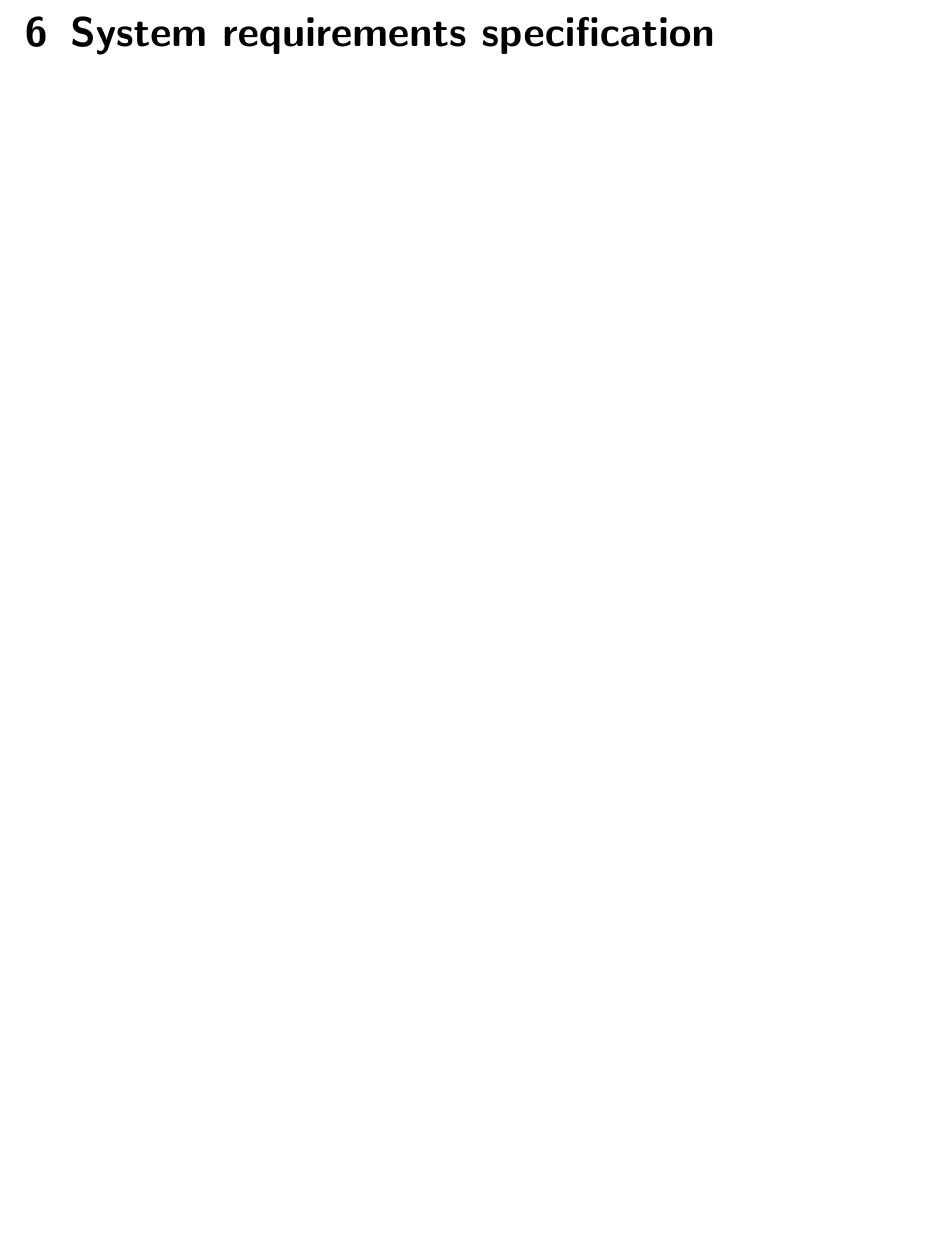
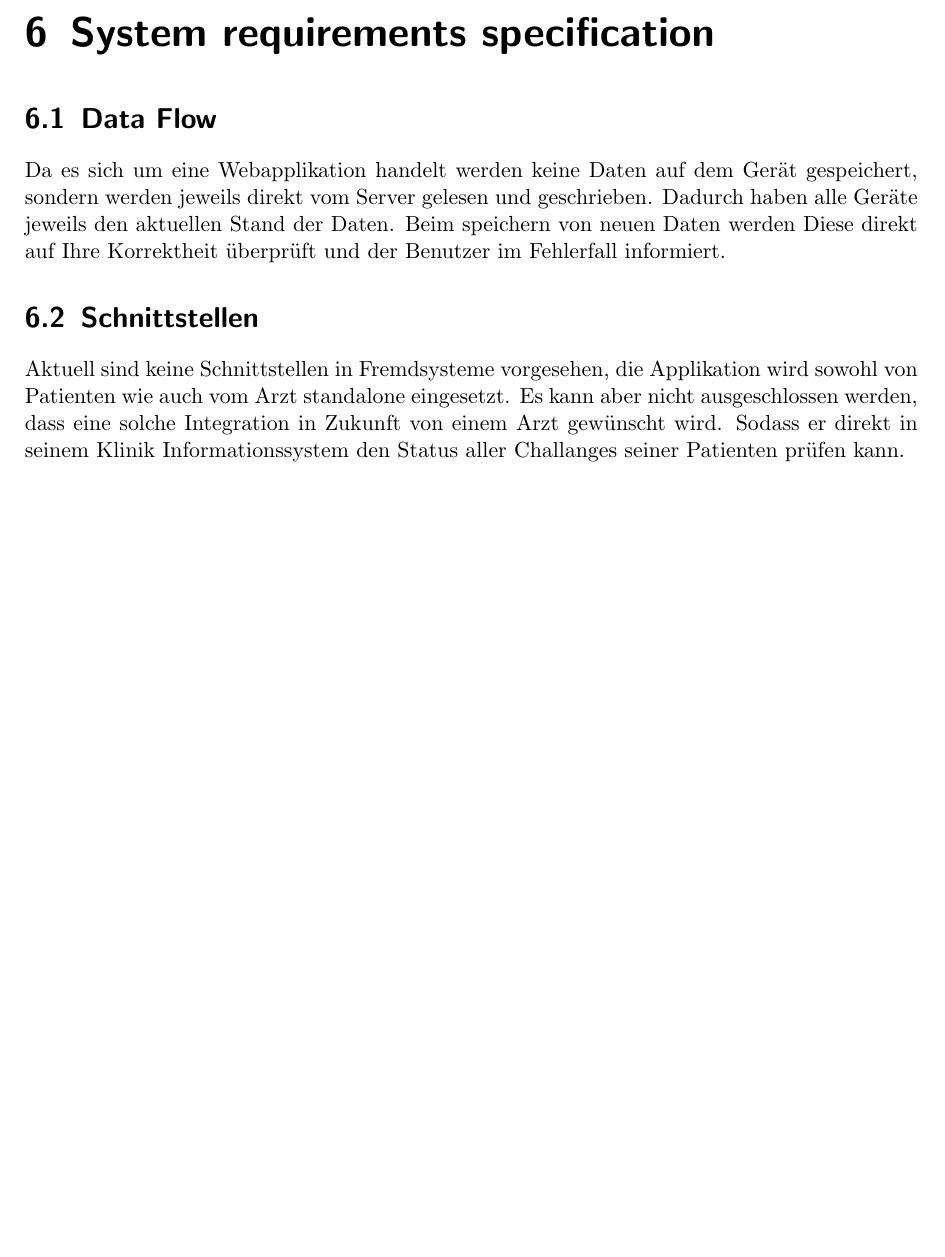
Before and after one commit to supertoub/ch.bfh.bti7081.s2018.teamred, a LaTeX document (doc/task02/documentation.tex, which reads doc/task02/system-requirements.tex): part of page 8 of 13, cut so that both start at the same text, the shorter picture padded with empty space. Compiled offline with pdfLaTeX.

Commit message:
add system requirements and system architecture

```diff
--- a/doc/task02/system-requirements.tex
+++ b/doc/task02/system-requirements.tex
@@ -1 +1,5 @@
 \chapter{System requirements specification}
+\section{Data Flow}
+Da es sich um eine Webapplikation handelt werden keine Daten auf dem Gerät gespeichert, sondern werden jeweils direkt vom Server gelesen und geschrieben. Dadurch haben alle Geräte jeweils den aktuellen Stand der Daten. Beim speichern von neuen Daten werden Diese direkt auf Ihre Korrektheit überprüft und der Benutzer im Fehlerfall informiert.
+\section{Schnittstellen}
+Aktuell sind keine Schnittstellen in Fremdsysteme vorgesehen, die Applikation wird sowohl von Patienten wie auch vom Arzt standalone eingesetzt. Es kann aber nicht ausgeschlossen werden, dass eine solche Integration in Zukunft von einem Arzt gewünscht wird. Sodass er direkt in seinem Klinik Informationssystem den Status aller Challanges seiner Patienten prüfen kann.
```
Also changed, not shown: doc/task02/system-architecture.tex (+1 -0 lines).
